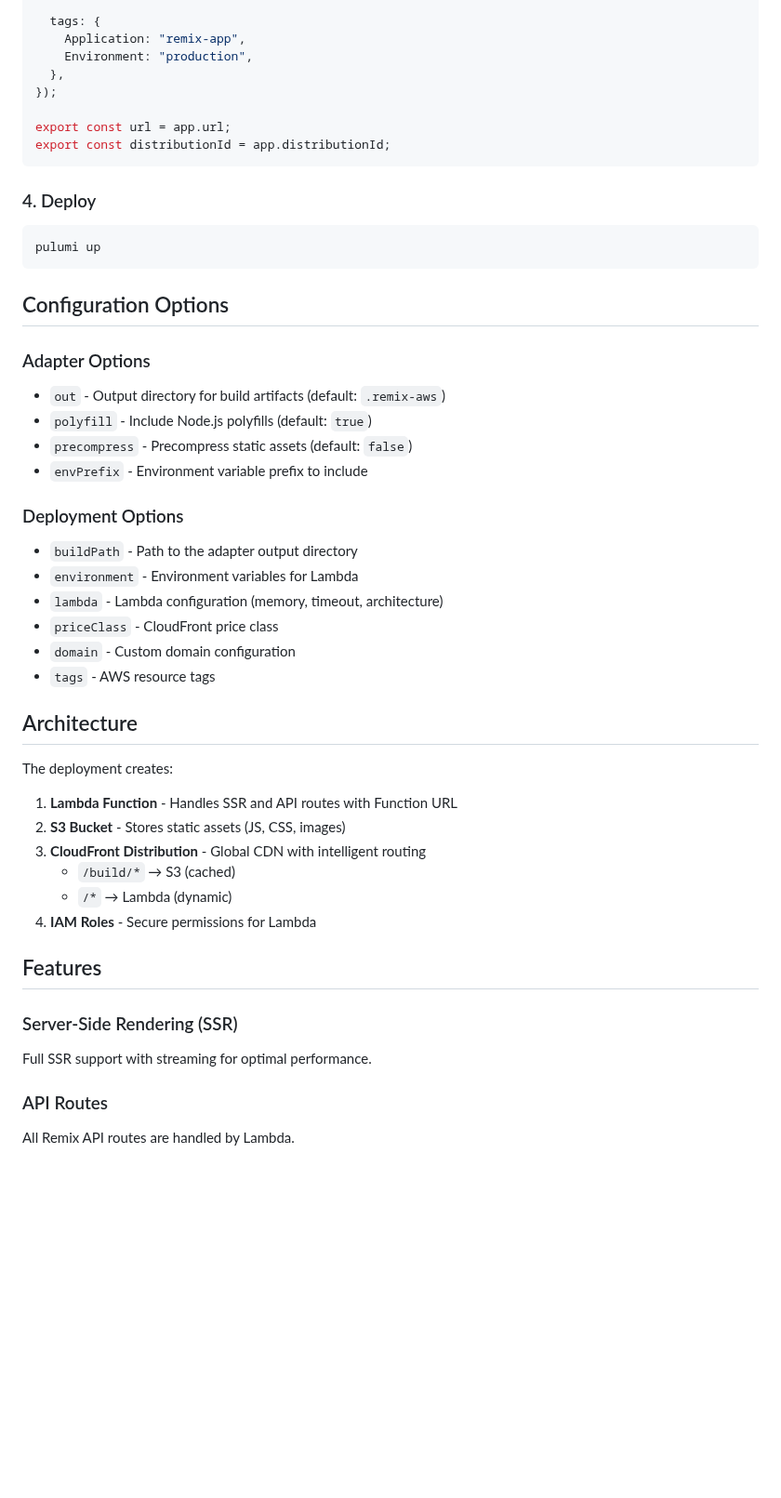
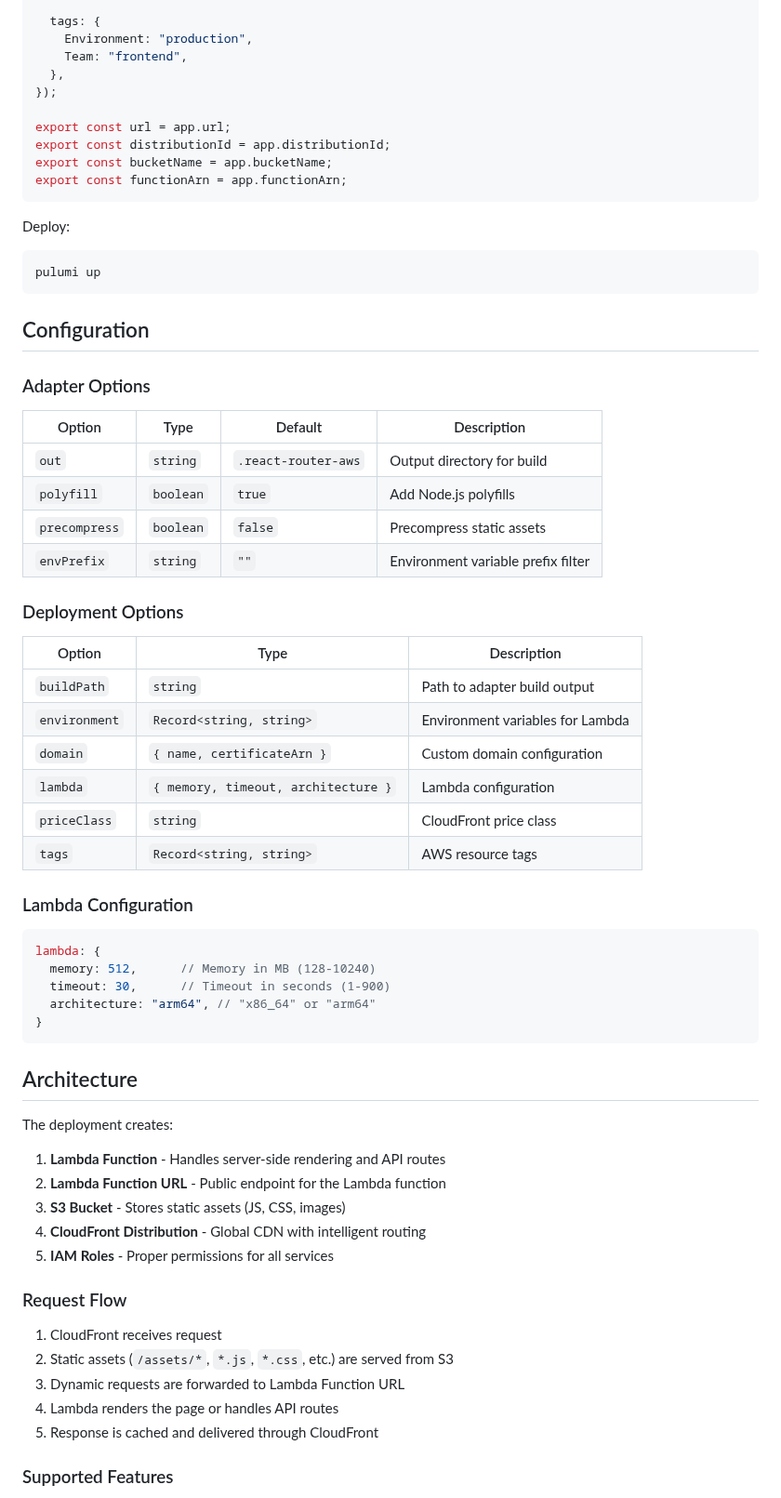
Before and after one commit to nucel-cloud/nucel, a Markdown page: packages/pulumi-react-router-aws/README.md, the part around one of its changes. Shown at 93% size. GitHub-like rendering; blank space fills up the shorter version.

````diff
--- a/packages/pulumi-react-router-aws/README.md
+++ b/packages/pulumi-react-router-aws/README.md
@@ -80,54 +93,71 @@ const app = new RemixAwsDeployment("my-remix-app", {
 
   tags: {
-    Application: "remix-app",
     Environment: "production",
+    Team: "frontend",
   },
 });
 
 export const url = app.url;
 export const distributionId = app.distributionId;
+export const bucketName = app.bucketName;
+export const functionArn = app.functionArn;
 ```
 
-### 4. Deploy
+Deploy:
 
 ```bash
 pulumi up
 ```
 
-## Configuration Options
+## Configuration
 
 ### Adapter Options
 
-- `out` - Output directory for build artifacts (default: `.remix-aws`)
-- `polyfill` - Include Node.js polyfills (default: `true`)
-- `precompress` - Precompress static assets (default: `false`)
-- `envPrefix` - Environment variable prefix to include
+| Option | Type | Default | Description |
+|--------|------|---------|-------------|
+| `out` | `string` | `.react-router-aws` | Output directory for build |
+| `polyfill` | `boolean` | `true` | Add Node.js polyfills |
+| `precompress` | `boolean` | `false` | Precompress static assets |
+| `envPrefix` | `string` | `""` | Environment variable prefix filter |
 
 ### Deployment Options
 
-- `buildPath` - Path to the adapter output directory
-- `environment` - Environment variables for Lambda
-- `lambda` - Lambda configuration (memory, timeout, architecture)
-- `priceClass` - CloudFront price class
-- `domain` - Custom domain configuration
-- `tags` - AWS resource tags
+| Option | Type | Description |
+|--------|------|-------------|
+| `buildPath` | `string` | Path to adapter build output |
+| `environment` | `Record<string, string>` | Environment variables for Lambda |
+| `domain` | `{ name, certificateArn }` | Custom domain configuration |
+| `lambda` | `{ memory, timeout, architecture }` | Lambda configuration |
+| `priceClass` | `string` | CloudFront price class |
+| `tags` | `Record<string, string>` | AWS resource tags |
+
+### Lambda Configuration
+
+```typescript
+lambda: {
+  memory: 512,      // Memory in MB (128-10240)
+  timeout: 30,      // Timeout in seconds (1-900)
+  architecture: "arm64", // "x86_64" or "arm64"
+}
+```
 
 ## Architecture
 
 The deployment creates:
 
-1. **Lambda Function** - Handles SSR and API routes with Function URL
-2. **S3 Bucket** - Stores static assets (JS, CSS, images)
-3. **CloudFront Distribution** - Global CDN with intelligent routing
-   - `/build/*` → S3 (cached)
-   - `/*` → Lambda (dynamic)
-4. **IAM Roles** - Secure permissions for Lambda
+1. **Lambda Function** - Handles server-side rendering and API routes
+2. **Lambda Function URL** - Public endpoint for the Lambda function
+3. **S3 Bucket** - Stores static assets (JS, CSS, images)
+4. **CloudFront Distribution** - Global CDN with intelligent routing
+5. **IAM Roles** - Proper permissions for all services
 
-## Features
+### Request Flow
 
-### Server-Side Rendering (SSR)
-Full SSR support with streaming for optimal performance.
+1. CloudFront receives request
+2. Static assets (`/assets/*`, `*.js`, `*.css`, etc.) are served from S3
+3. Dynamic requests are forwarded to Lambda Function URL
+4. Lambda renders the page or handles API routes
+5. Response is cached and delivered through CloudFront
 
-### API Routes
-All Remix API routes are handled by Lambda.
+### Supported Features
 
````
Also changed, not shown: other parts of packages/pulumi-react-router-aws/README.md (+162 -70 lines).
